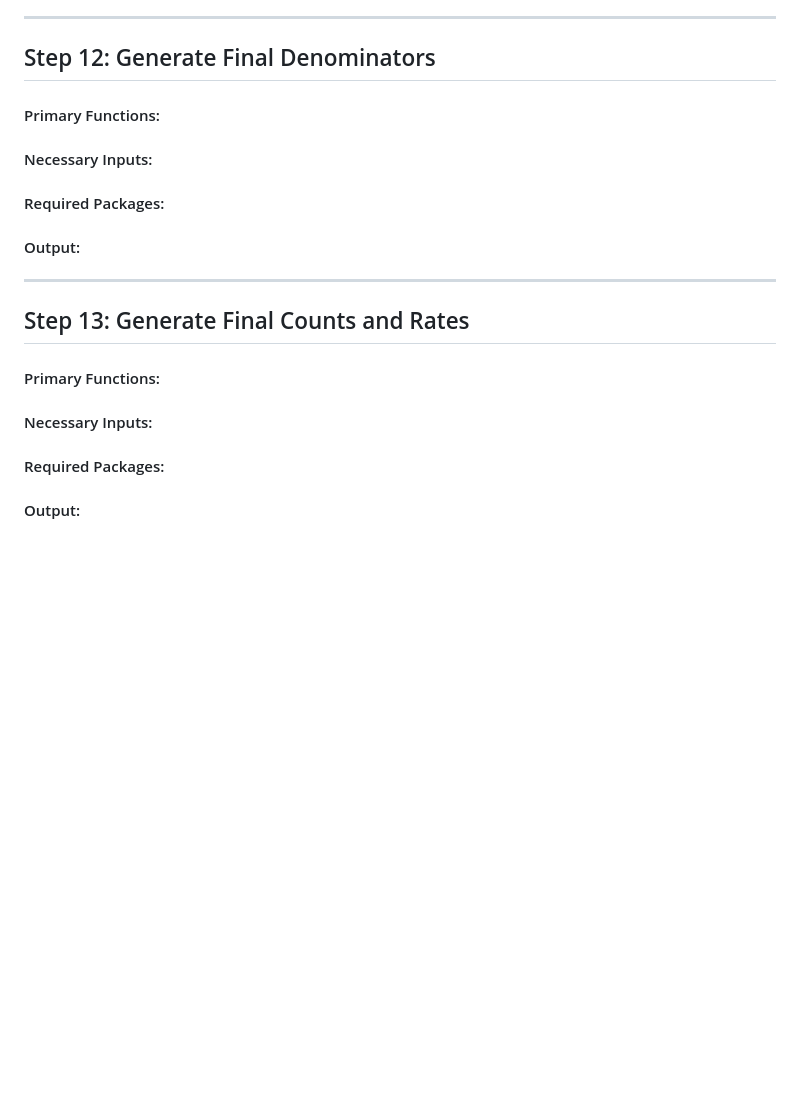
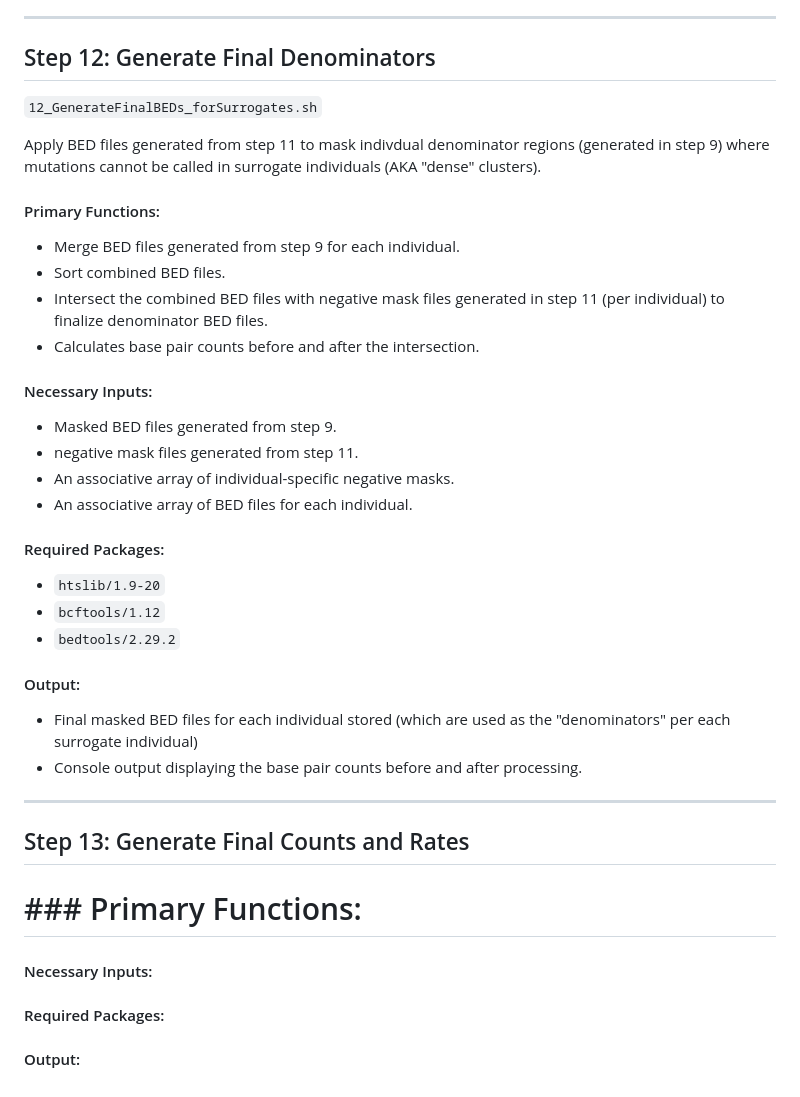
Before and after one commit to harrispopgen/mutyh_human_pedigree, a Markdown page: analyses/CallAccessibleBasesandDNMs/README.md, the part around the change. Drawn GitHub-style; blank space fills up the shorter version.

Commit message:
edit step 12

```diff
--- a/analyses/CallAccessibleBasesandDNMs/README.md
+++ b/analyses/CallAccessibleBasesandDNMs/README.md
@@ -321,24 +321,40 @@ NOTE: we use the Jupyter notebook environment to run the Dash app for interactiv
 <hr>
 
 ## Step 12: Generate Final Denominators
+`12_GenerateFinalBEDs_forSurrogates.sh`
+
+Apply BED files generated from step 11 to mask indivdual denominator regions (generated in step 9) where mutations cannot be called in surrogate individuals (AKA "dense" clusters).
 
 #### Primary Functions:
+- Merge BED files generated from step 9 for each individual.
+- Sort combined BED files.
+- Intersect the combined BED files with negative mask files generated in step 11 (per individual) to finalize denominator BED files.
+- Calculates base pair counts before and after the intersection.
+
+#### Necessary Inputs:
+- Masked BED files generated from step 9.
+- negative mask files generated from step 11.
+- An associative array of individual-specific negative masks.
+- An associative array of BED files for each individual.
+
+#### Required Packages:
+- `htslib/1.9-20`
+- `bcftools/1.12`
+- `bedtools/2.29.2`
+
+#### Output:
+- Final masked BED files for each individual stored (which are used as the "denominators" per each surrogate individual)
+- Console output displaying the base pair counts before and after processing.
+
+<hr>
+
+## Step 13: Generate Final Counts and Rates
+
+
+# ### Primary Functions:
 
 #### Necessary Inputs:
 
 #### Required Packages:
 
 #### Output:
-
-<hr>
-
-## Step 13: Generate Final Counts and Rates
-
-
-#### Primary Functions:
-
-#### Necessary Inputs:
-
-#### Required Packages:
-
-#### Output:
```
